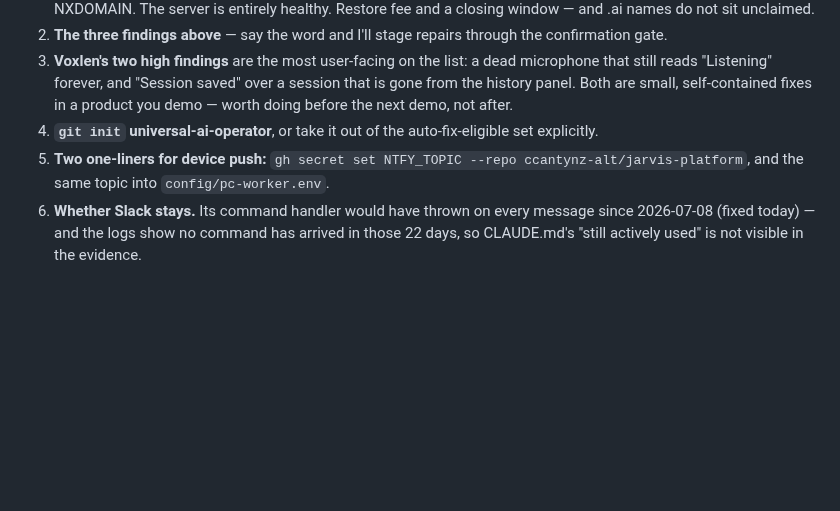
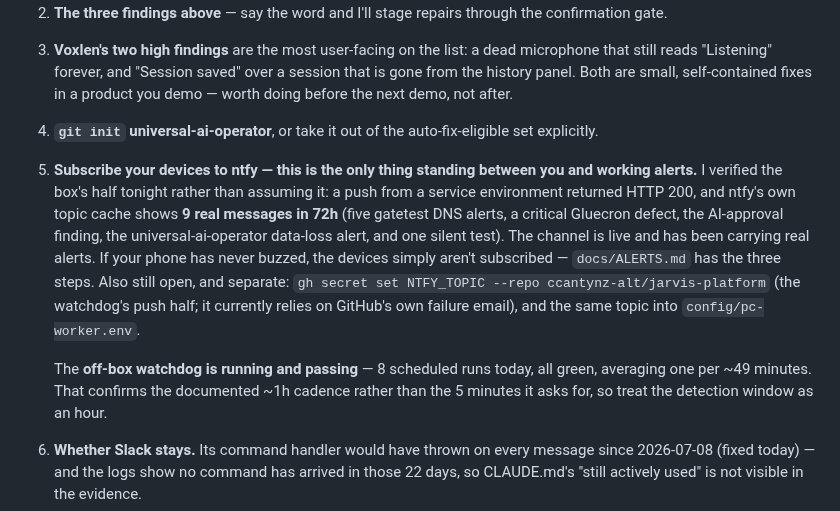
Before and after one commit to ccantynz-alt/jarvis-platform, a Markdown page: docs/FINDINGS-2026-07-30.md, the part around the change. Drawn GitHub-style; blank space fills up the shorter version.

```diff
--- a/docs/FINDINGS-2026-07-30.md
+++ b/docs/FINDINGS-2026-07-30.md
@@ -321,8 +321,21 @@ it "report-only, Known Issue #78"), with its timer still firing every 15 minutes
    fixes in a product you demo — worth doing before the next demo, not after.
 4. **`git init` universal-ai-operator**, or take it out of the auto-fix-eligible
    set explicitly.
-5. **Two one-liners for device push:** `gh secret set NTFY_TOPIC --repo
-   ccantynz-alt/jarvis-platform`, and the same topic into `config/pc-worker.env`.
+5. **Subscribe your devices to ntfy — this is the only thing standing between you
+   and working alerts.** I verified the box's half tonight rather than assuming
+   it: a push from a service environment returned HTTP 200, and ntfy's own topic
+   cache shows **9 real messages in 72h** (five gatetest DNS alerts, a critical
+   Gluecron defect, the AI-approval finding, the universal-ai-operator data-loss
+   alert, and one silent test). The channel is live and has been carrying real
+   alerts. If your phone has never buzzed, the devices simply aren't subscribed —
+   `docs/ALERTS.md` has the three steps. Also still open, and separate: `gh secret
+   set NTFY_TOPIC --repo ccantynz-alt/jarvis-platform` (the watchdog's push half;
+   it currently relies on GitHub's own failure email), and the same topic into
+   `config/pc-worker.env`.
+
+   The **off-box watchdog is running and passing** — 8 scheduled runs today, all
+   green, averaging one per ~49 minutes. That confirms the documented ~1h cadence
+   rather than the 5 minutes it asks for, so treat the detection window as an hour.
 6. **Whether Slack stays.** Its command handler would have thrown on every
    message since 2026-07-08 (fixed today) — and the logs show no command has
    arrived in those 22 days, so CLAUDE.md's "still actively used" is not visible
```
Also changed, not shown: docs/ALERTS.md (+31 -0 lines).
